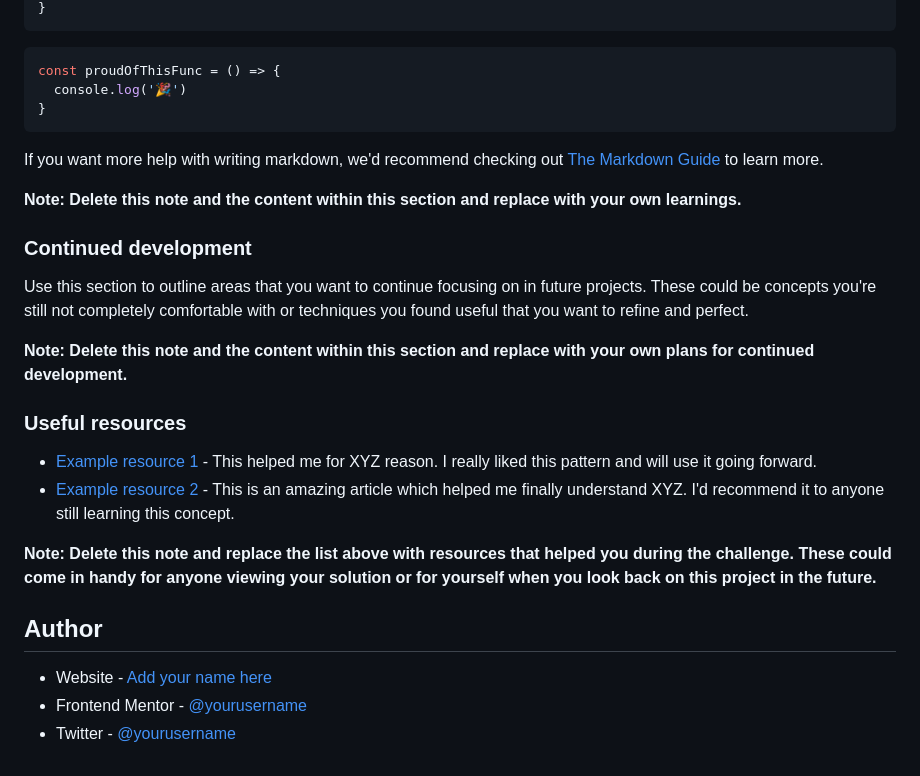
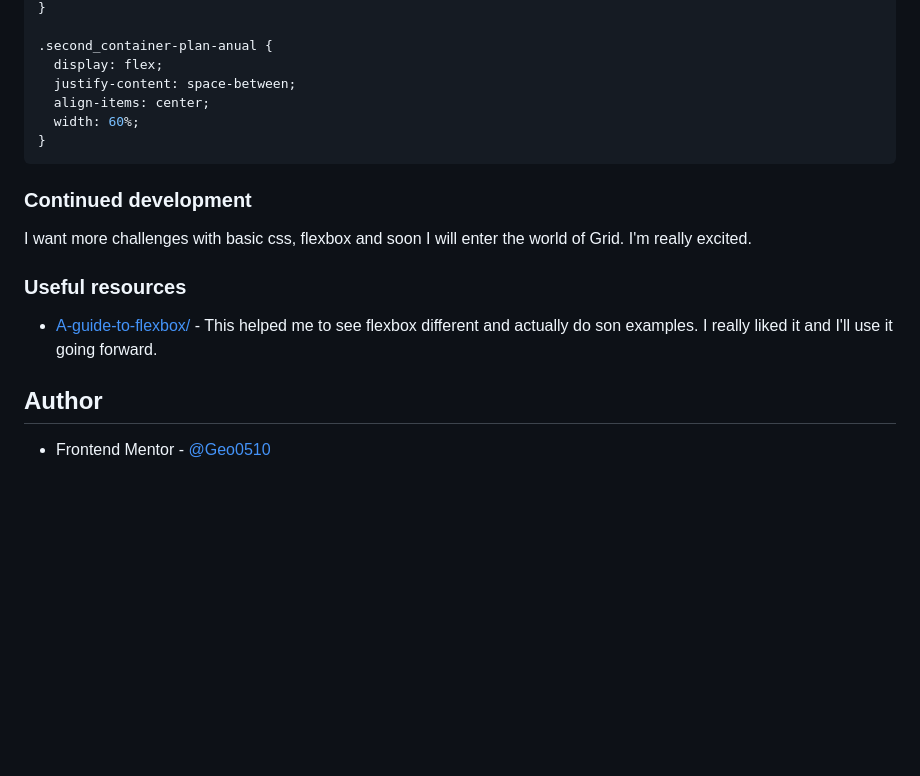
Before and after one commit to Geo0510/Order-summary-component, a Markdown page: README.md, the part around the change printed below. Drawn GitHub-style; blank space fills up the shorter version.

````diff
--- a/README.md
+++ b/README.md
@@ -71,30 +76,21 @@ To see how you can add code snippets, see below:
 }
-```
-```js
-const proudOfThisFunc = () => {
-  console.log('🎉')
+
+.second_container-plan-anual {
+  display: flex;
+  justify-content: space-between;
+  align-items: center;
+  width: 60%;
 }
 ```
 
-If you want more help with writing markdown, we'd recommend checking out [The Markdown Guide](https://www.markdownguide.org/) to learn more.
-
-**Note: Delete this note and the content within this section and replace with your own learnings.**
-
 ### Continued development
 
-Use this section to outline areas that you want to continue focusing on in future projects. These could be concepts you're still not completely comfortable with or techniques you found useful that you want to refine and perfect.
-
-**Note: Delete this note and the content within this section and replace with your own plans for continued development.**
+I want more challenges with basic css, flexbox and soon I will enter the world of Grid. I'm really excited.
 
 ### Useful resources
 
-- [Example resource 1](https://www.example.com) - This helped me for XYZ reason. I really liked this pattern and will use it going forward.
-- [Example resource 2](https://www.example.com) - This is an amazing article which helped me finally understand XYZ. I'd recommend it to anyone still learning this concept.
-
-**Note: Delete this note and replace the list above with resources that helped you during the challenge. These could come in handy for anyone viewing your solution or for yourself when you look back on this project in the future.**
+- [A-guide-to-flexbox/](https://css-tricks.com/snippets/css/a-guide-to-flexbox/) - This helped me to see flexbox different and actually do son examples. I really liked it and I'll use it going forward.
 
 ## Author
 
-- Website - [Add your name here](https://www.your-site.com)
-- Frontend Mentor - [@yourusername](https://www.frontendmentor.io/profile/yourusername)
-- Twitter - [@yourusername](https://www.twitter.com/yourusername)
+- Frontend Mentor - [@Geo0510](https://www.frontendmentor.io/profile/Geo0510)
````
Also changed, not shown: other parts of README.md (+29 -24 lines), images/Screenshot-Frontend-Mentor-Order-summary-card.png (added).
